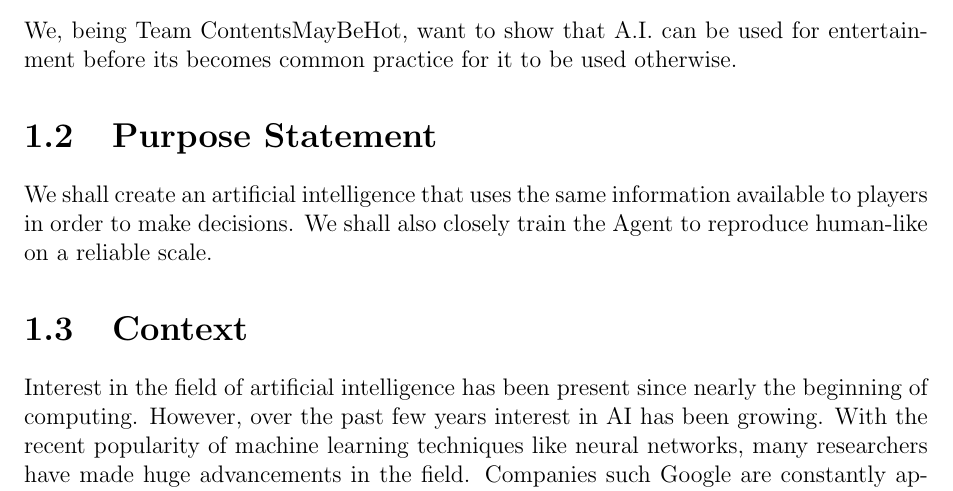
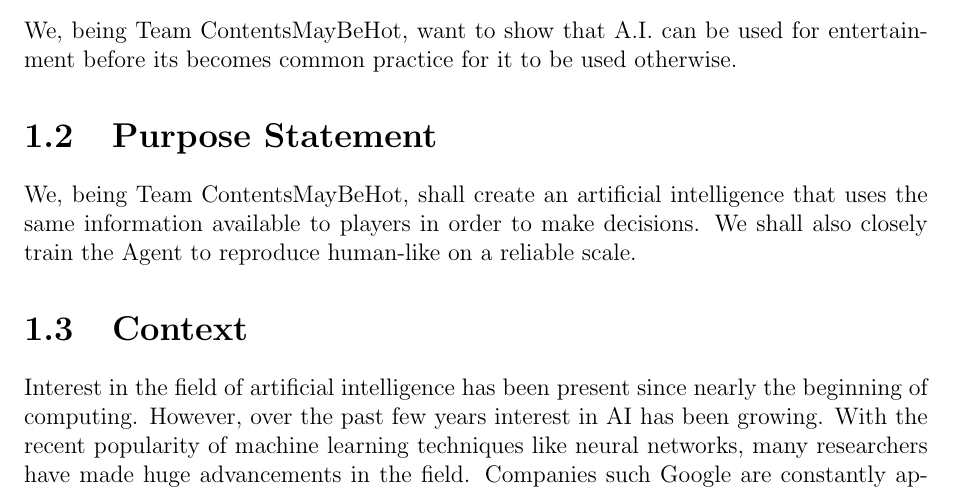
Before and after one commit to ContentsMayBeHot/RivalsofAetherSupervisedLearning, a LaTeX thesis (CapstoneDesignDocument/capstone.tex, which reads CapstoneDesignDocument/sections/introduction.tex): part of page 8 of 21, cut so that both start at the same text. Compiled offline with pdfLaTeX.

Commit message:
keeping consticency(?)

```diff
--- a/CapstoneDesignDocument/sections/introduction.tex
+++ b/CapstoneDesignDocument/sections/introduction.tex
@@ -16,7 +16,7 @@ We, being Team ContentsMayBeHot, want to show that A.I. can be used for entertai
 \section{Purpose Statement}
 %-------------------------------------------%
 
-We shall create an artificial intelligence that uses the same information available to players in order to make decisions. We shall also closely train the Agent to reproduce human-like on a reliable scale.
+We, being Team ContentsMayBeHot, shall create an artificial intelligence that uses the same information available to players in order to make decisions. We shall also closely train the Agent to reproduce human-like on a reliable scale.
 
 
 %-------------------------------------------%
```
